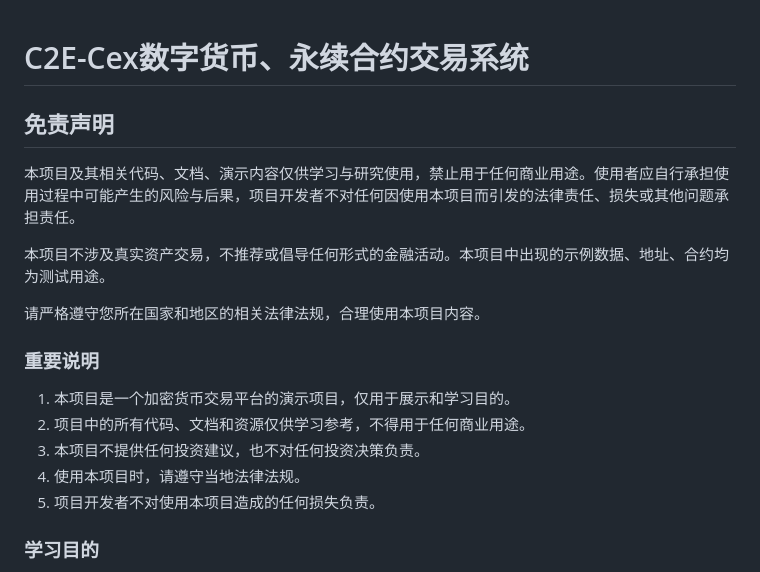
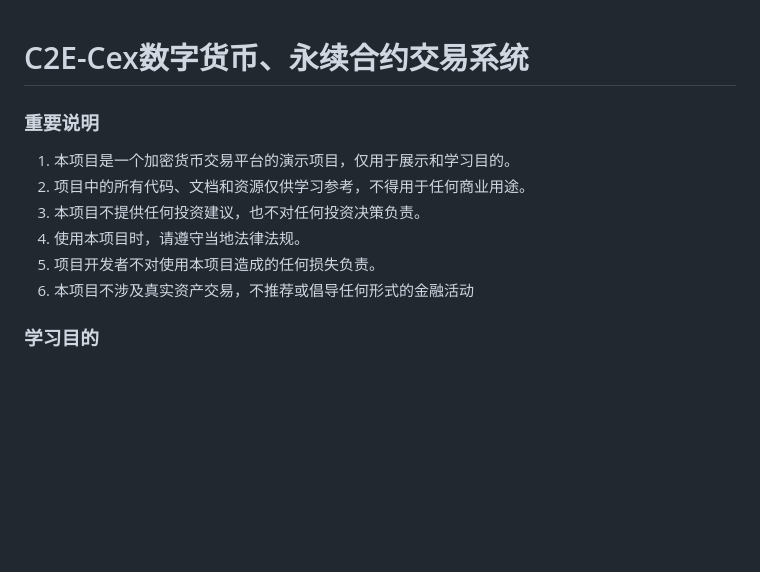
Before and after one commit to zhaorongkui/C2E-CEX, a Markdown page: 课程介绍.md, the part around the change. Drawn GitHub-style; blank space fills up the shorter version.

Commit message:
免责声明

```diff
--- a/课程介绍.md
+++ b/课程介绍.md
@@ -1,12 +1,4 @@
 # C2E-Cex数字货币、永续合约交易系统
-
-## 免责声明
-
-本项目及其相关代码、文档、演示内容仅供学习与研究使用，禁止用于任何商业用途。使用者应自行承担使用过程中可能产生的风险与后果，项目开发者不对任何因使用本项目而引发的法律责任、损失或其他问题承担责任。
-
-本项目不涉及真实资产交易，不推荐或倡导任何形式的金融活动。本项目中出现的示例数据、地址、合约均为测试用途。
-
-请严格遵守您所在国家和地区的相关法律法规，合理使用本项目内容。
 
 ### 重要说明
 
@@ -15,6 +7,7 @@
 3. 本项目不提供任何投资建议，也不对任何投资决策负责。
 4. 使用本项目时，请遵守当地法律法规。
 5. 项目开发者不对使用本项目造成的任何损失负责。
+6. 本项目不涉及真实资产交易，不推荐或倡导任何形式的金融活动
 
 ### 学习目的
 
```
